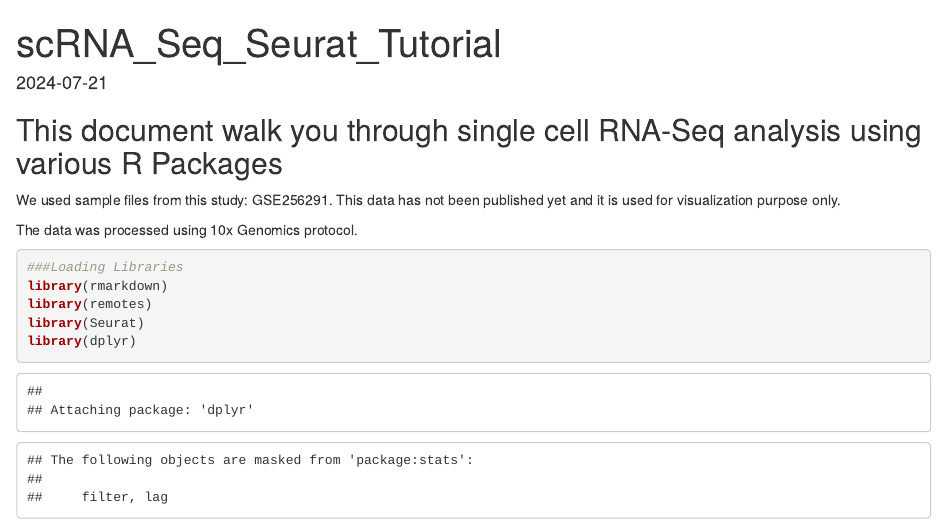
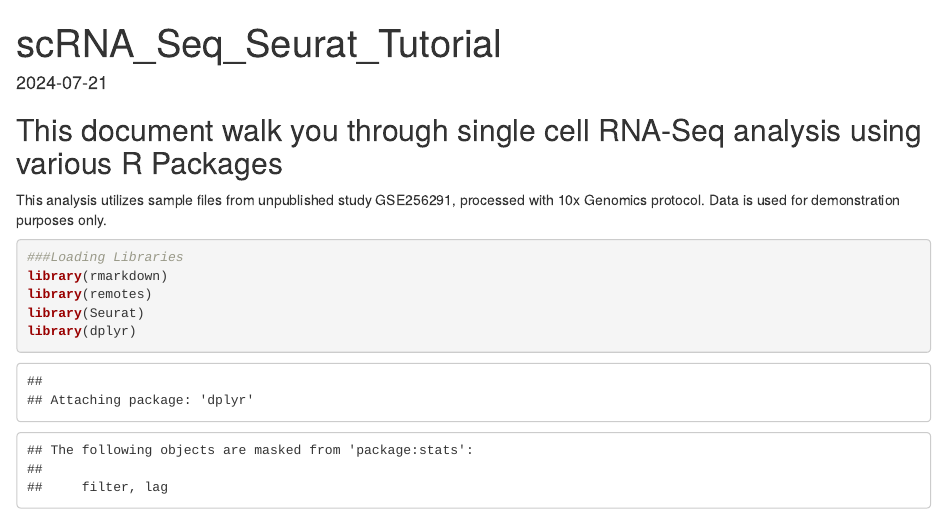
Before and after one commit to aminthedream/GSE256291_Monocytes_scRNA_Analysis, an R Markdown document (Analysis_Using_R.Rmd): the page in a window 1100 px wide, from its top. Rendered offline with R 4.5, knitr and Pandoc, with nearby package versions; some code elsewhere in the file could not run offline.

Commit message:
Update Analysis_Using_R.Rmd

```diff
--- a/Analysis_Using_R.Rmd
+++ b/Analysis_Using_R.Rmd
@@ -10,9 +10,7 @@ knitr::opts_chunk$set(echo = TRUE)
 
 ## This document walk you through single cell RNA-Seq analysis using various R Packages
 
-We used sample files from this study: GSE256291. This data has not been published yet and it is used for visualization purpose only.
-
-The data was processed using 10x Genomics protocol.
+This analysis utilizes sample files from unpublished study GSE256291, processed with 10x Genomics protocol. Data is used for demonstration purposes only.
 
 
 
```
